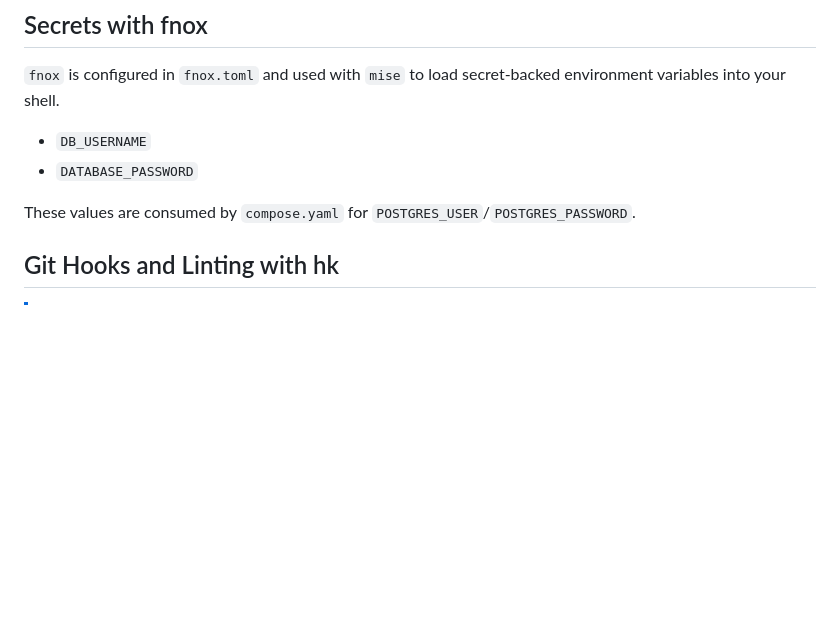
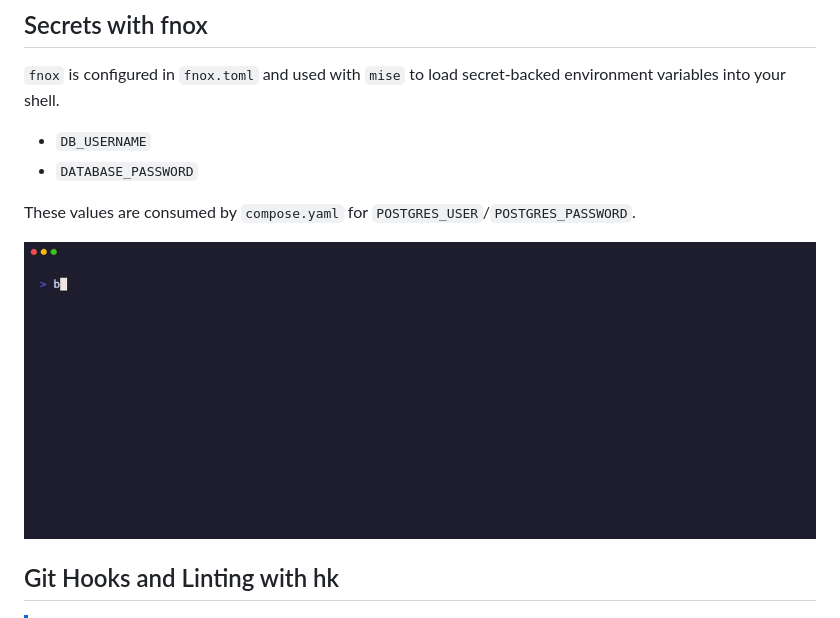
Before and after one commit to timothysparg/gold, a Markdown page: README.md, the part around the change. GitHub-like rendering; pictures changed too: docs/tapes/demo-fnox-secrets.gif (added); blank space fills up the shorter version.

Commit message:
chore: add fnox secrets VHS demo and task updates

```diff
--- a/README.md
+++ b/README.md
@@ -41,6 +41,8 @@ environment variables into your shell.
 
 These values are consumed by `compose.yaml` for
 `POSTGRES_USER`/`POSTGRES_PASSWORD`.
+
+![Quickstart Demo](docs/tapes/demo-fnox-secrets.gif)
 
 ## Git Hooks and Linting with hk
 
```
Also changed, not shown: 4 other files.
